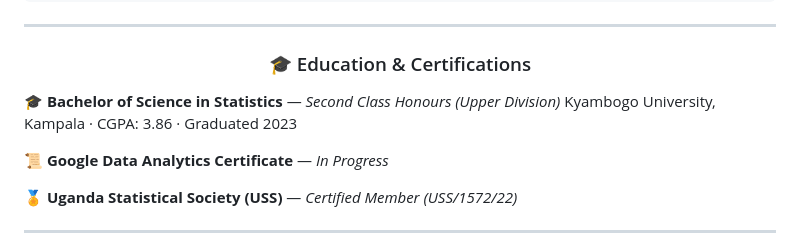
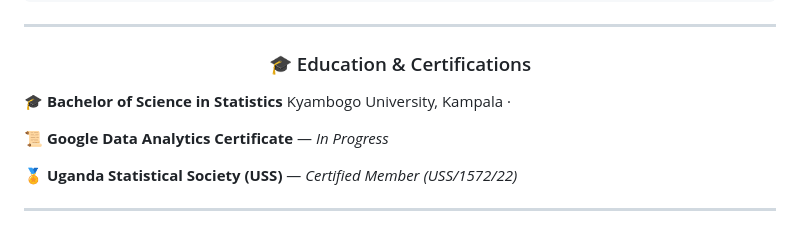
Before and after one commit to agabainnocent/agabainnocent.github.io, a Markdown page: README.md, the part around the change. GitHub-like rendering.

```diff
--- a/README.md
+++ b/README.md
@@ -80,8 +80,8 @@ Currently serving as **Risk Control & Credit Review Supervisor at PalmPay**, lea
 
 </div>
 
-🎓 **Bachelor of Science in Statistics** — *Second Class Honours (Upper Division)*
-Kyambogo University, Kampala · CGPA: 3.86 · Graduated 2023
+🎓 **Bachelor of Science in Statistics**
+Kyambogo University, Kampala ·
 
 📜 **Google Data Analytics Certificate** — *In Progress*
 
```
